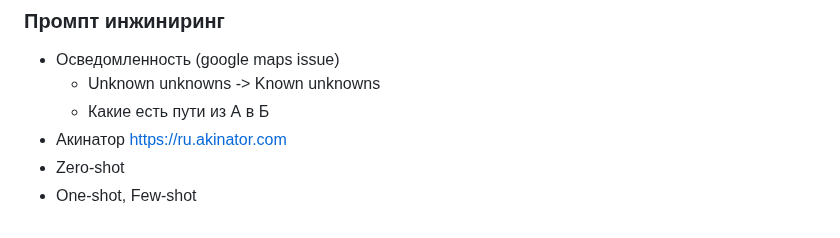
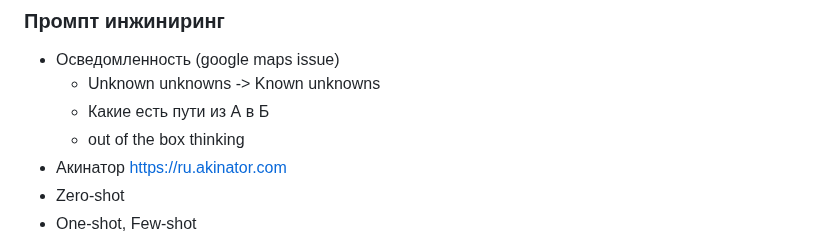
Before and after one commit to sekachev/agentic_ai, a Markdown page: Module_02/Модуль 2 - LLM, API и Агенты.md, the part around the change. Rendered like a GitHub page.

Commit message:
vault backup: 2026-01-07 20:49:24

```diff
--- a/Module_02/Модуль 2 - LLM, API и Агенты.md
+++ b/Module_02/Модуль 2 - LLM, API и Агенты.md
@@ -174,6 +174,7 @@ https://bitnet-demo.azurewebsites.net/
 + Осведомленность (google maps issue)
 	+ Unknown unknowns -> Known unknowns
 	+ Какие есть пути из А в Б
+	+ out of the box thinking
 + Акинатор https://ru.akinator.com
 + Zero-shot
 + One-shot, Few-shot
```
